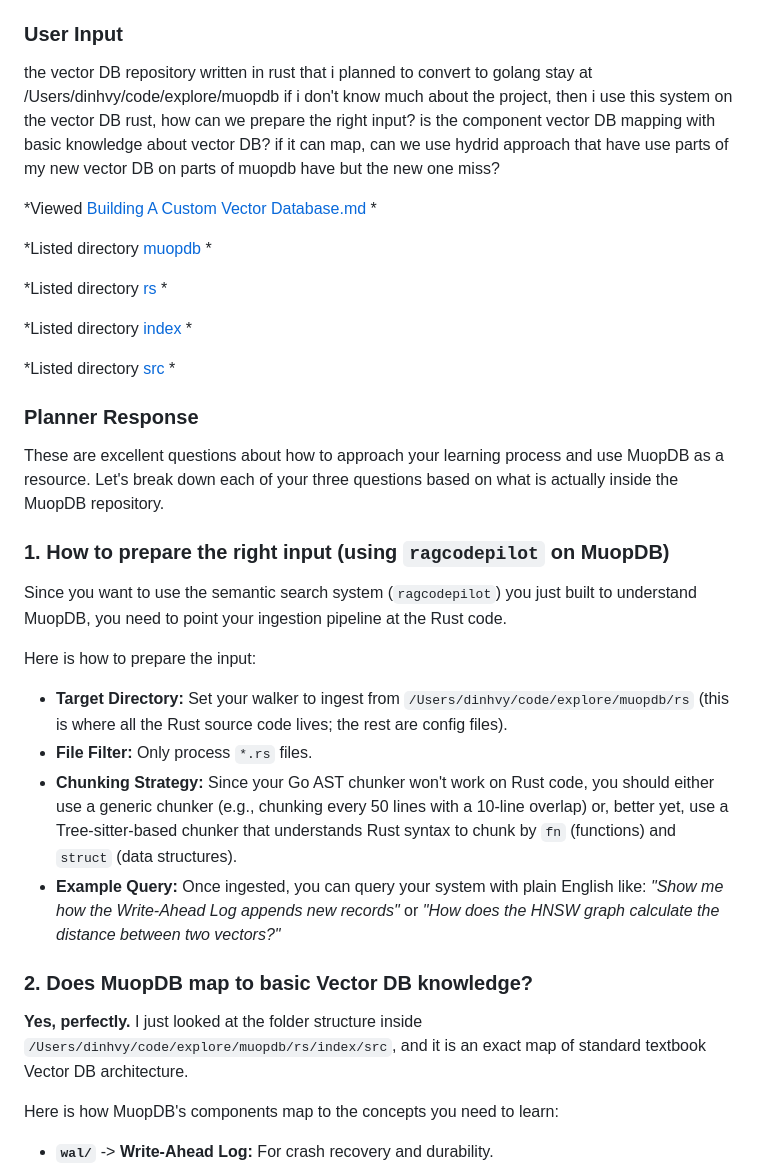
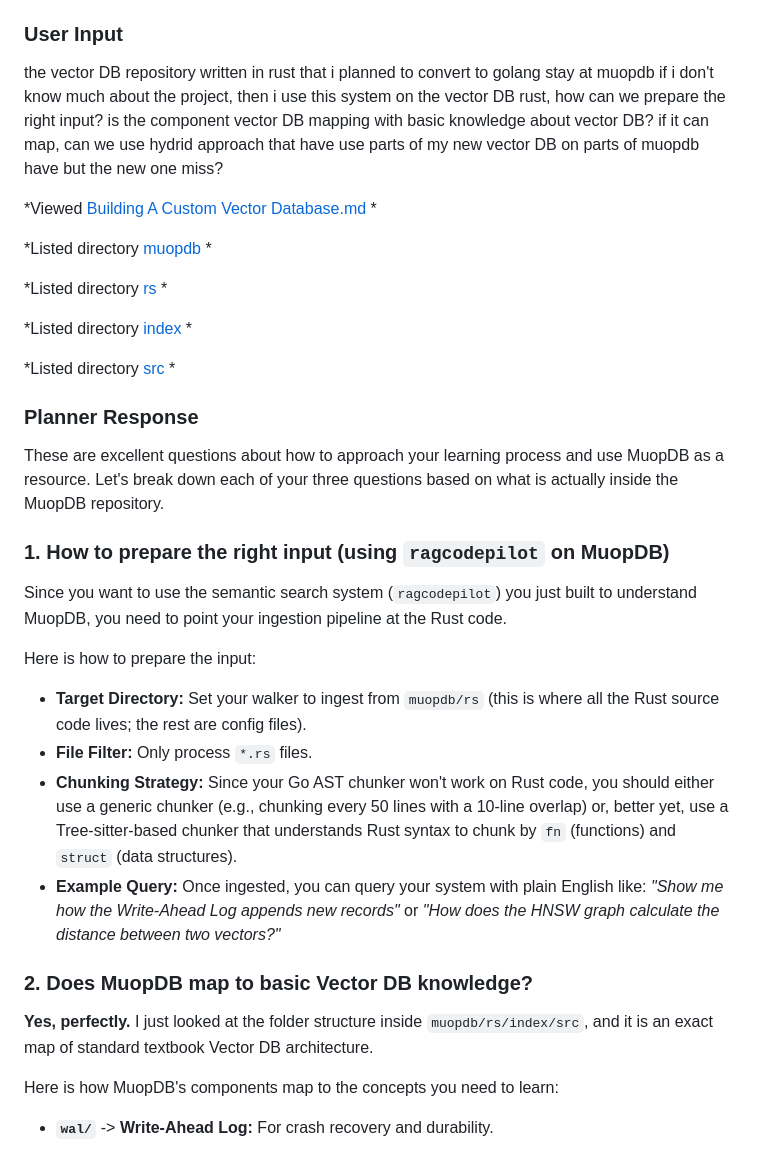
Before and after one commit to vyndinh/ragcodepilot, a Markdown page: docs/discussion_about_plan_own_vectorDB.md, the part around one of its changes. Drawn GitHub-style.

```diff
--- a/docs/discussion_about_plan_own_vectorDB.md
+++ b/docs/discussion_about_plan_own_vectorDB.md
@@ -47,5 +47,5 @@ Would you like to start by looking at your current Go interfaces in the `ragcode
 
 ### User Input
 
-the vector DB repository written in rust that i planned to convert to golang stay at /Users/dinhvy/code/explore/muopdb if i don't know much about the project, then i use this system on the vector DB rust, how can we prepare the right input? is the component vector DB mapping with basic knowledge about vector DB? if it can map, can we use hydrid approach that have use parts of my new vector DB on parts of muopdb have but the new one miss?
+the vector DB repository written in rust that i planned to convert to golang stay at muopdb if i don't know much about the project, then i use this system on the vector DB rust, how can we prepare the right input? is the component vector DB mapping with basic knowledge about vector DB? if it can map, can we use hydrid approach that have use parts of my new vector DB on parts of muopdb have but the new one miss?
 
@@ -67,13 +67,13 @@ These are excellent questions about how to approach your learning process and us
 Since you want to use the semantic search system (`ragcodepilot`) you just built to understand MuopDB, you need to point your ingestion pipeline at the Rust code.
 
 Here is how to prepare the input:
-* **Target Directory:** Set your walker to ingest from `/Users/dinhvy/code/explore/muopdb/rs` (this is where all the Rust source code lives; the rest are config files).
+* **Target Directory:** Set your walker to ingest from `muopdb/rs` (this is where all the Rust source code lives; the rest are config files).
 * **File Filter:** Only process `*.rs` files.
 * **Chunking Strategy:** Since your Go AST chunker won't work on Rust code, you should either use a generic chunker (e.g., chunking every 50 lines with a 10-line overlap) or, better yet, use a Tree-sitter-based chunker that understands Rust syntax to chunk by `fn` (functions) and `struct` (data structures).
 * **Example Query:** Once ingested, you can query your system with plain English like: *"Show me how the Write-Ahead Log appends new records"* or *"How does the HNSW graph calculate the distance between two vectors?"*
 
 ### 2. Does MuopDB map to basic Vector DB knowledge?
-**Yes, perfectly.** I just looked at the folder structure inside `/Users/dinhvy/code/explore/muopdb/rs/index/src`, and it is an exact map of standard textbook Vector DB architecture.
+**Yes, perfectly.** I just looked at the folder structure inside `muopdb/rs/index/src`, and it is an exact map of standard textbook Vector DB architecture.
 
 Here is how MuopDB's components map to the concepts you need to learn:
 * **`wal/`** -> **Write-Ahead Log:** For crash recovery and durability.
```
Also changed, not shown: other parts of docs/discussion_about_plan_own_vectorDB.md (+27 -27 lines).
